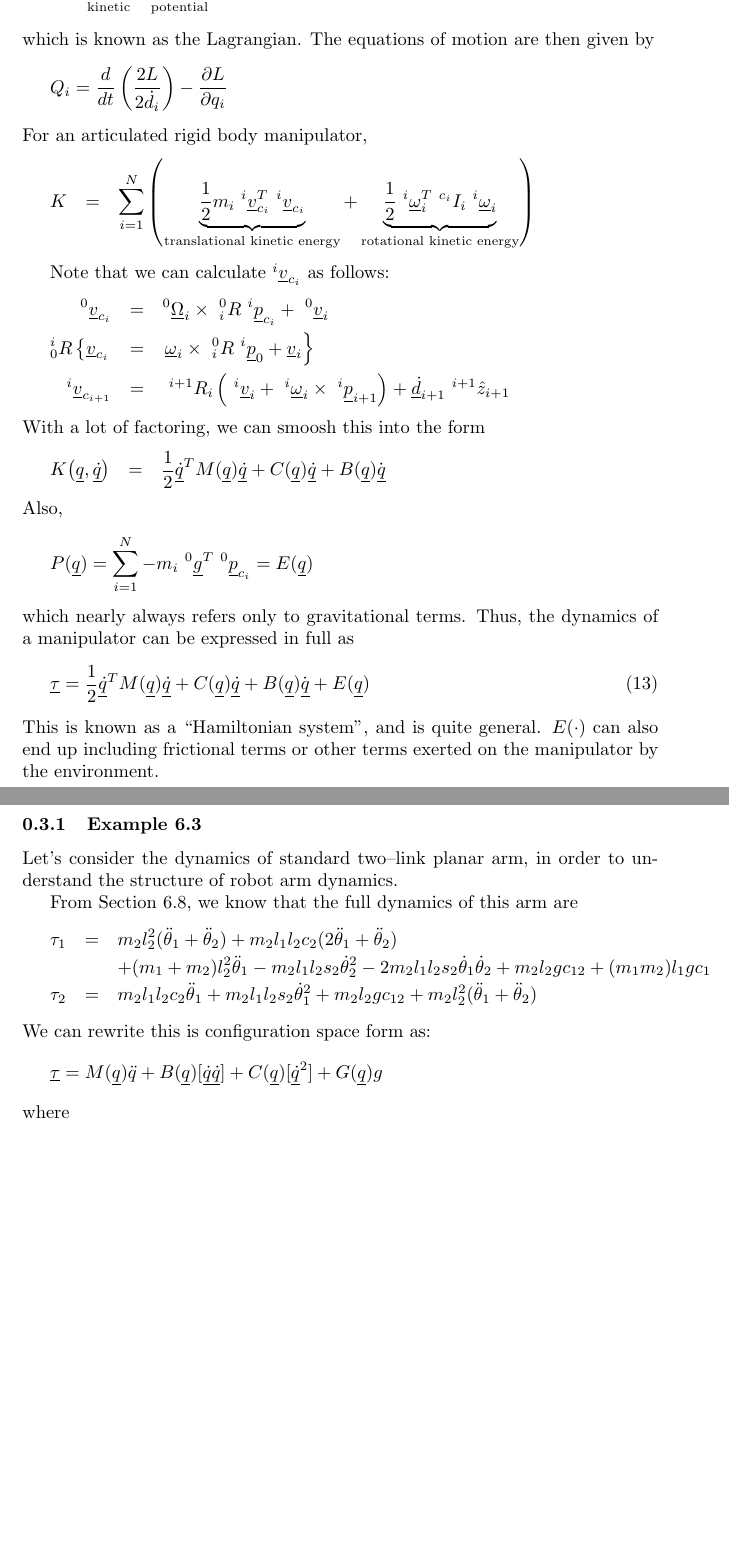
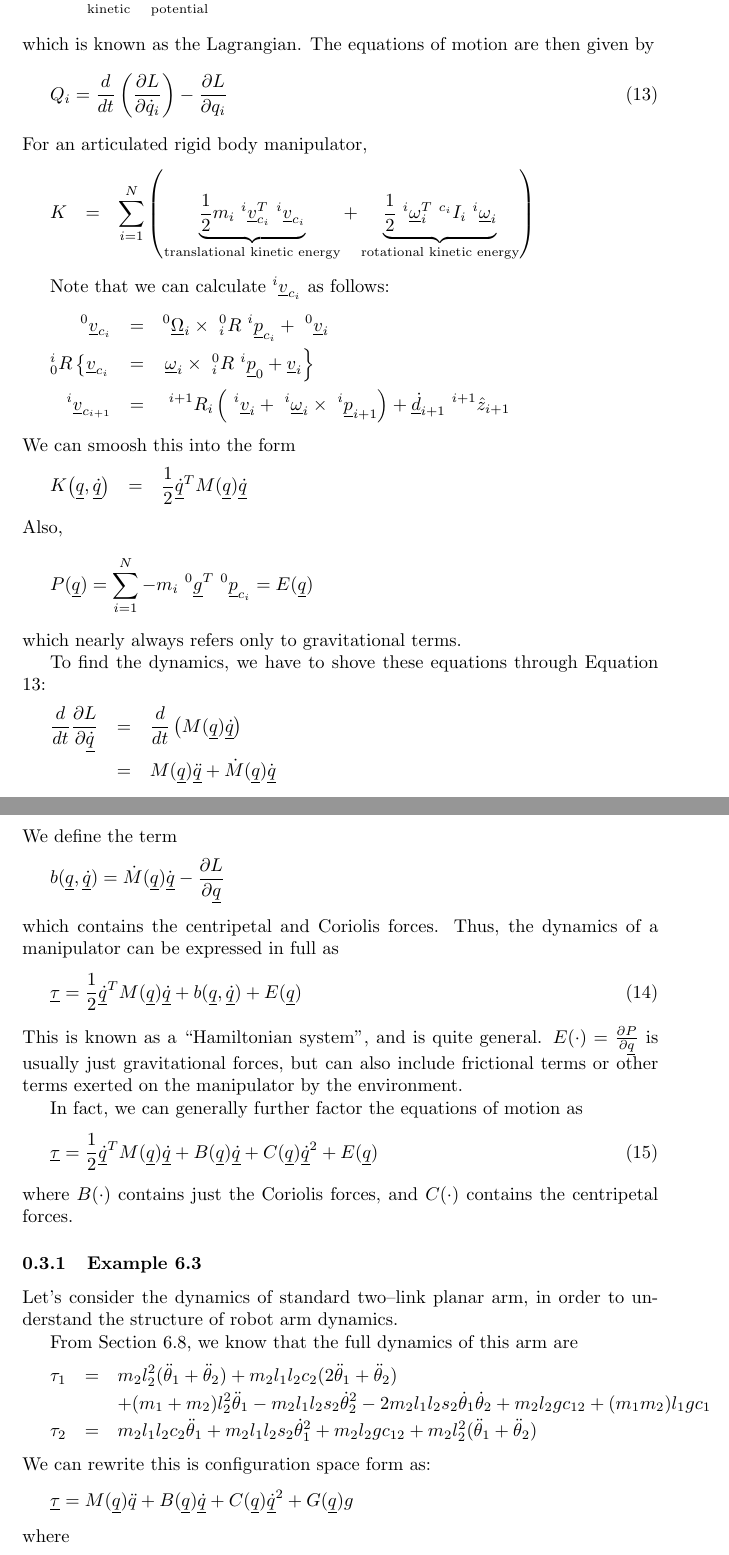
Before and after one commit to GlenHenshaw/ENAE692-Notes, a LaTeX document (L1314-Dynamics/root.tex): two parts of pages 5 and 6 of 6, joined at a grey line, cut so that both start at the same text, the shorter picture padded with empty space. Compiled offline with pdfLaTeX.

Commit message:
Fixed derivation of Lagrangian dynamics

```diff
--- a/L1314-Dynamics/root.tex
+++ b/L1314-Dynamics/root.tex
@@ -169,9 +169,9 @@ The derive the dynamic equations with the Lagrangian approach, start with an exp
 L \equiv \underbrace{K}_{\text{kinetic}} - \underbrace{P}_{\text{potential}}
 \end{displaymath}
 which is known as the Lagrangian. The equations of motion are then given by
-\begin{displaymath}
-Q_{i} = \frac{d}{dt}\left(\frac{2L}{2\dot{d}_{i}}\right) - \frac{\partial L}{\partial q_{i}}
-\end{displaymath}
+\begin{equation}
+Q_{i} = \frac{d}{dt}\left(\frac{\partial L}{\partial \dot{q}_{i}}\right) - \frac{\partial L}{\partial q_{i}} \label{Lagrangian_deriv}
+\end{equation}
 For an articulated rigid body manipulator,
 \begin{eqnarray}
 K & = &\sum_{i=1}^{N}\left( \underbrace{\frac{1}{2}m_{i}\ ^{i}\underline{v}_{c_{i}}^{T}\ ^{i}\underline{v}_{c_{i}}}_{\text{translational kinetic energy}} + \underbrace{\frac{1}{2}\ ^{i}\underline{\omega}_{i}^{T}\ ^{c_{i}}I_{i}\ ^{i}\underline{\omega}_{i}}_{\text{rotational kinetic energy}} \right) \nonumber
@@ -183,20 +183,36 @@ Note that we can calculate $^{i}\underline{v}_{c_{i}}$ as follows:
 ^{i}_{0}R\left\{ \underline{v}_{c_{i}} \right. & = & \left. \underline{\omega}_{i}\times\ ^{0}_{i}R\ ^{i}\underline{p}_{0}+\underline{v}_{i} \right\} \nonumber \\
 ^{i}\underline{v}_{c_{i+1}} & = & \ ^{i+1}R_{i}\left(\ ^{i}\underline{v}_{i} + \ ^{i}\underline{\omega}_{i}\times\ ^{i}\underline{p}_{i+1}\right) + \underline{\dot{d}}_{i+1}\ ^{i+1}\hat{z}_{i+1} \nonumber
 \end{eqnarray}
-With a lot of factoring, we can smoosh this into the form
+We can smoosh this into the form
 \begin{eqnarray}
-K\!\left(\underline{q}, \underline{\dot{q}}\right) & = & \frac{1}{2}\underline{\dot{q}}^{T}M(\underline{q})\underline{\dot{q}} +  C(\underline{q})\underline{\dot{q}} + B(\underline{q})\dot{\underline{q}} \nonumber
+K\!\left(\underline{q}, \underline{\dot{q}}\right) & = & \frac{1}{2}\underline{\dot{q}}^{T}M(\underline{q})\underline{\dot{q}}  \nonumber
 \end{eqnarray}
 Also,
 \begin{equation}
 P(\underline{q}) = \sum_{i=1}^{N} -m_{i}\ ^{0}\underline{g}^{T}\ ^{0}\underline{p}_{c_{i}} = E(\underline{q})\nonumber
 \end{equation}
 which nearly always refers only to gravitational terms.
-Thus, the dynamics of a manipulator can be expressed in full as
+
+To find the dynamics, we have to shove these equations through Equation \ref{Lagrangian_deriv}:
+\begin{eqnarray}
+	\frac{d}{dt}\frac{\partial L}{\partial \underline{\dot{q}}} & = & \frac{d}{dt} \left( M(\underline{q}) \underline{\dot{q}} \right)  \nonumber \\
+	& = & M(\underline{q})\underline{\ddot{q}} + \dot{M}(\underline{q}) \dot{\underline{q}} \nonumber
+\end{eqnarray}
+We define the term
+\begin{displaymath}
+b(\underline{q}, \underline{\dot{q}}) = \dot{M}(\underline{q})\dot{\underline{q}} - \frac{\partial L}{\partial \underline{q}}
+\end{displaymath}
+which contains the centripetal and Coriolis forces. Thus, the dynamics of a manipulator can be expressed in full as
 \begin{equation}
-	\underline{\tau} = \frac{1}{2}\underline{\dot{q}}^{T}M(\underline{q})\underline{\dot{q}} +  C(\underline{q})\underline{\dot{q}} + B(\underline{q})\dot{\underline{q}} + E(\underline{q})
+	\underline{\tau} = \frac{1}{2}\underline{\dot{q}}^{T}M(\underline{q})\underline{\dot{q}} + b(\underline{q}, \underline{\dot{q}}) + E(\underline{q})
 \end{equation}
-This is known as a ``Hamiltonian system'', and is quite general. $E(\cdot)$ can also end up including frictional terms or other terms exerted on the manipulator by the environment.
+This is known as a ``Hamiltonian system'', and is quite general. $E(\cdot) = \frac{\partial P}{\partial \underline{q}}$ is usually just gravitational forces, but can also include frictional terms or other terms exerted on the manipulator by the environment.
+
+In fact, we can generally further factor the equations of motion as
+\begin{equation}
+	\underline{\tau} = \frac{1}{2}\underline{\dot{q}}^{T}M(\underline{q})\underline{\dot{q}} + B(\underline{q})\underline{\dot{q}} + C(\underline{q})\underline{\dot{q}}^{2} + E(\underline{q})
+\end{equation}
+where $B(\cdot)$ contains just the Coriolis forces, and $C(\cdot)$ contains the centripetal forces.
 
 \subsubsection{Example 6.3}
 Let's consider the dynamics of standard two--link planar arm, in order to understand the structure of robot arm dynamics.
@@ -209,7 +225,7 @@ From Section 6.8, we know that the full dynamics of this arm are
 \end{eqnarray}
 We can rewrite this is configuration space form as:
 \begin{equation}
-\underline{\tau} = M(\underline{q})\ddot{q} + B(\underline{q})[\underline{\dot{q}}\underline{\dot{q}}] + C(\underline{q})[\underline{\dot{q}}^{2}]+G(\underline{q})g \nonumber
+\underline{\tau} = M(\underline{q})\ddot{q} + B(\underline{q})\underline{\dot{q}} + C(\underline{q})\underline{\dot{q}}^{2}+G(\underline{q})g \nonumber
 \end{equation}
 where
 \begin{displaymath}
```
Also changed, not shown: L1314-Dynamics/root.pdf.
